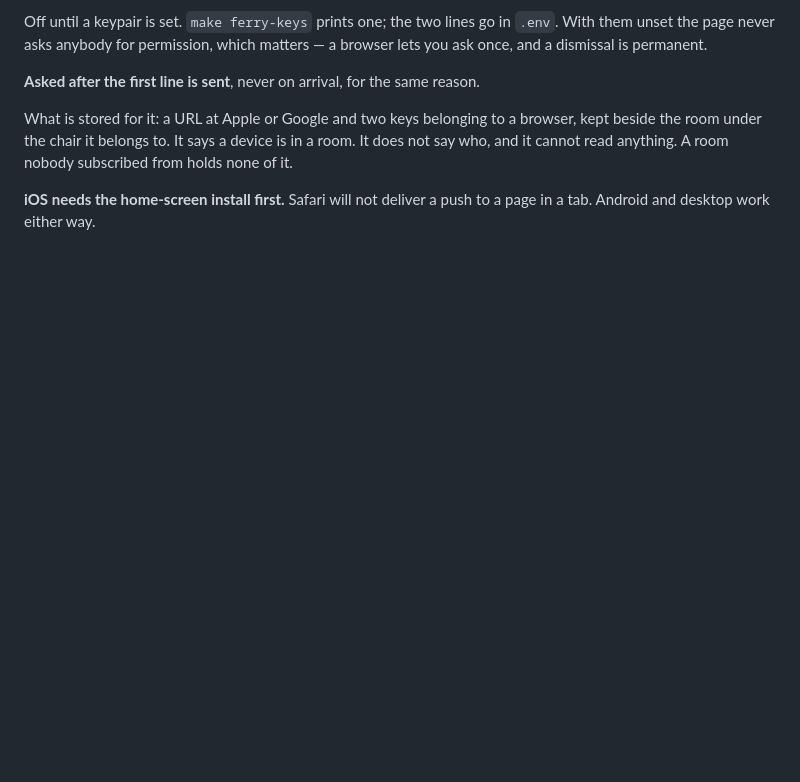
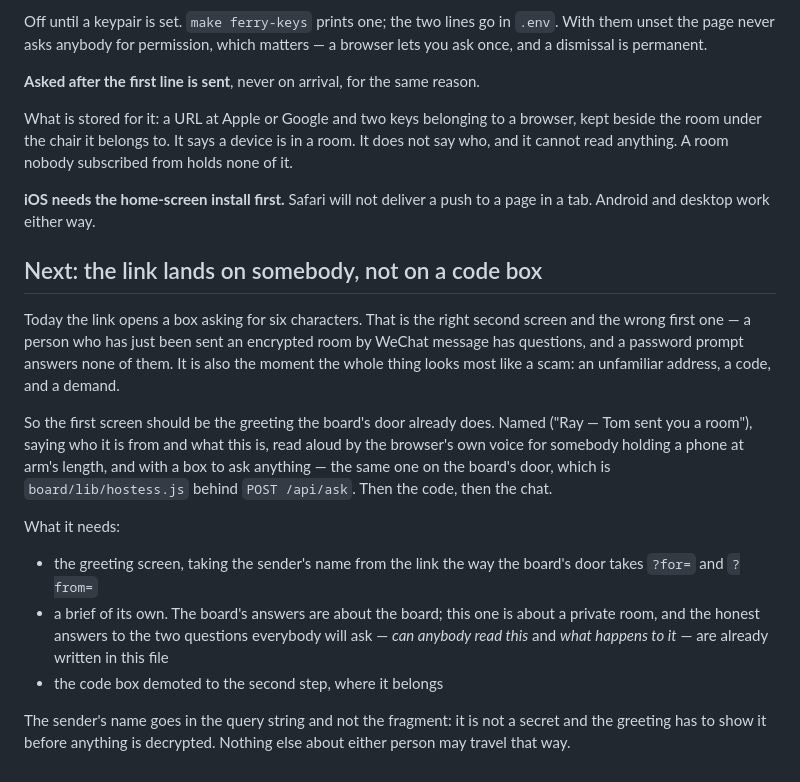
Before and after one commit to tommyshanahan-max/sage, a Markdown page: ferry/README.md, the part around the change. GitHub-like rendering; blank space fills up the shorter version.

Commit message:
Ferry: note the greeting that should come before the code
Tom's, and it is right. Today the link opens a box asking for six
characters, which is the correct second screen and the wrong first one:
somebody just sent an encrypted room by WeChat message has questions, and a
password prompt answers none of them. It is also the moment the thing looks
most like a scam — an unfamiliar address, a code, and a demand.

The first screen should be the greeting the board's door already does: named,
saying who sent it and what this is, read aloud by the browser's own voice,
with the same box to ask anything that sits on the board's door. Then the
code, then the chat.

Written down rather than built, because it is twenty past three.

Co-Authored-By: Claude Opus 5 <noreply@anthropic.com>
Claude-Session: https://claude.ai/code/session_011uP6cYAgEBge7SwTfEThRz

```diff
--- a/ferry/README.md
+++ b/ferry/README.md
@@ -127,3 +127,31 @@ subscribed from holds none of it.
 
 **iOS needs the home-screen install first.** Safari will not deliver a push to
 a page in a tab. Android and desktop work either way.
+
+## Next: the link lands on somebody, not on a code box
+
+Today the link opens a box asking for six characters. That is the right second
+screen and the wrong first one — a person who has just been sent an encrypted
+room by WeChat message has questions, and a password prompt answers none of
+them. It is also the moment the whole thing looks most like a scam: an
+unfamiliar address, a code, and a demand.
+
+So the first screen should be the greeting the board's door already does. Named
+("Ray — Tom sent you a room"), saying who it is from and what this is, read
+aloud by the browser's own voice for somebody holding a phone at arm's length,
+and with a box to ask anything — the same one on the board's door, which is
+`board/lib/hostess.js` behind `POST /api/ask`. Then the code, then the chat.
+
+What it needs:
+
+- the greeting screen, taking the sender's name from the link the way the
+  board's door takes `?for=` and `?from=`
+- a brief of its own. The board's answers are about the board; this one is
+  about a private room, and the honest answers to the two questions everybody
+  will ask — *can anybody read this* and *what happens to it* — are already
+  written in this file
+- the code box demoted to the second step, where it belongs
+
+The sender's name goes in the query string and not the fragment: it is not a
+secret and the greeting has to show it before anything is decrypted. Nothing
+else about either person may travel that way.
```
